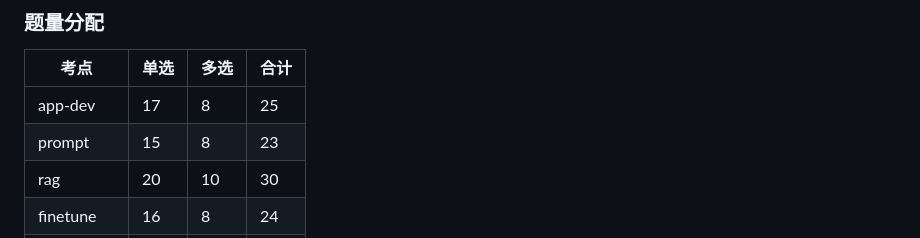
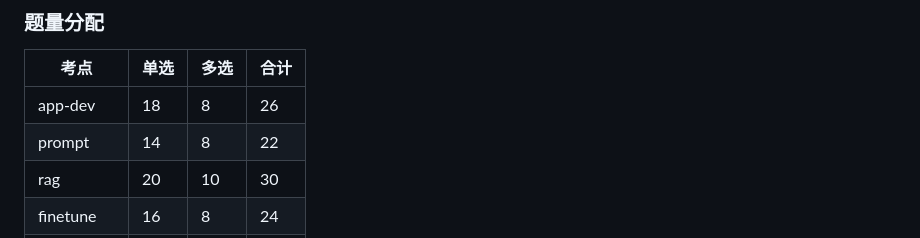
Before and after one commit to 18826400652/acp-study, a Markdown page: docs/specs/2026-10-29-mock-exam-bank-design.md, the part around the change. GitHub-like rendering.

```diff
--- a/docs/specs/2026-10-29-mock-exam-bank-design.md
+++ b/docs/specs/2026-10-29-mock-exam-bank-design.md
@@ -43,8 +43,8 @@
 
 | 考点 | 单选 | 多选 | 合计 |
 |---|---|---|---|
-| app-dev | 17 | 8 | 25 |
-| prompt | 15 | 8 | 23 |
+| app-dev | 18 | 8 | 26 |
+| prompt | 14 | 8 | 22 |
 | rag | 20 | 10 | 30 |
 | finetune | 16 | 8 | 24 |
 | agent-mm | 16 | 8 | 24 |
```
Also changed, not shown: docs/plans/2026-10-29-mock-exam-bank.md (added, +597 -0 lines).
